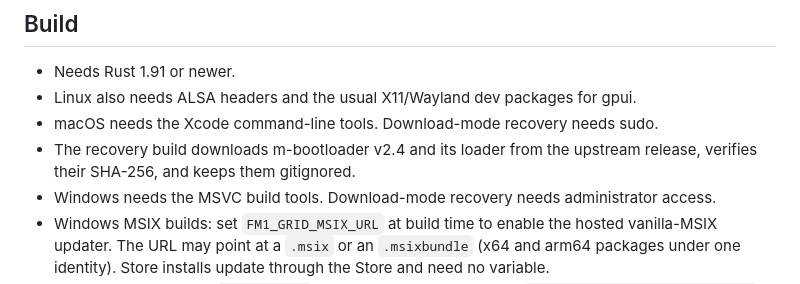
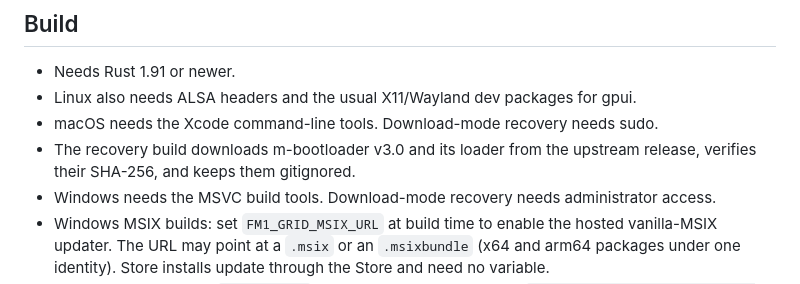
Before and after one commit to jasonbot/fm1-grid, a Markdown page: README.md, the part around the change. Rendered like a GitHub page.

```diff
--- a/README.md
+++ b/README.md
@@ -183,7 +183,7 @@ cargo run --release -p fm1-remotes > firmware.json
 - Needs Rust 1.91 or newer.
 - Linux also needs ALSA headers and the usual X11/Wayland dev packages for gpui.
 - macOS needs the Xcode command-line tools. Download-mode recovery needs sudo.
-- The recovery build downloads m-bootloader v2.4 and its loader from the upstream release, verifies their SHA-256, and keeps them gitignored.
+- The recovery build downloads m-bootloader v3.0 and its loader from the upstream release, verifies their SHA-256, and keeps them gitignored.
 - Windows needs the MSVC build tools. Download-mode recovery needs administrator access.
 - Windows MSIX builds: set `FM1_GRID_MSIX_URL` at build time to enable the hosted vanilla-MSIX updater. The URL may point at a `.msix` or an `.msixbundle` (x64 and arm64 packages under one identity). Store installs update through the Store and need no variable.
 - macOS app builds: set `MAC_APP_URL` at build time to a JSON feed (`{ "version": "0.2.0", "url": "https://…/FM1-Grid.zip" }`). The zip holds the signed `.app`; the updater swaps it in after quit and reopens it. See `GARDEN-TENDING.md` for the artifact and feed checklist.
```
Also changed, not shown: GARDEN-TENDING.md (+7 -1 lines), fm1-firmware/firmware/README.md (+6 -6 lines), screenshot/devices.png, screenshot/emulator.png, screenshot/library.png, screenshot/midi-graph.png, screenshot/pressed-key.png, screenshot/settings.png, 7 other files.
